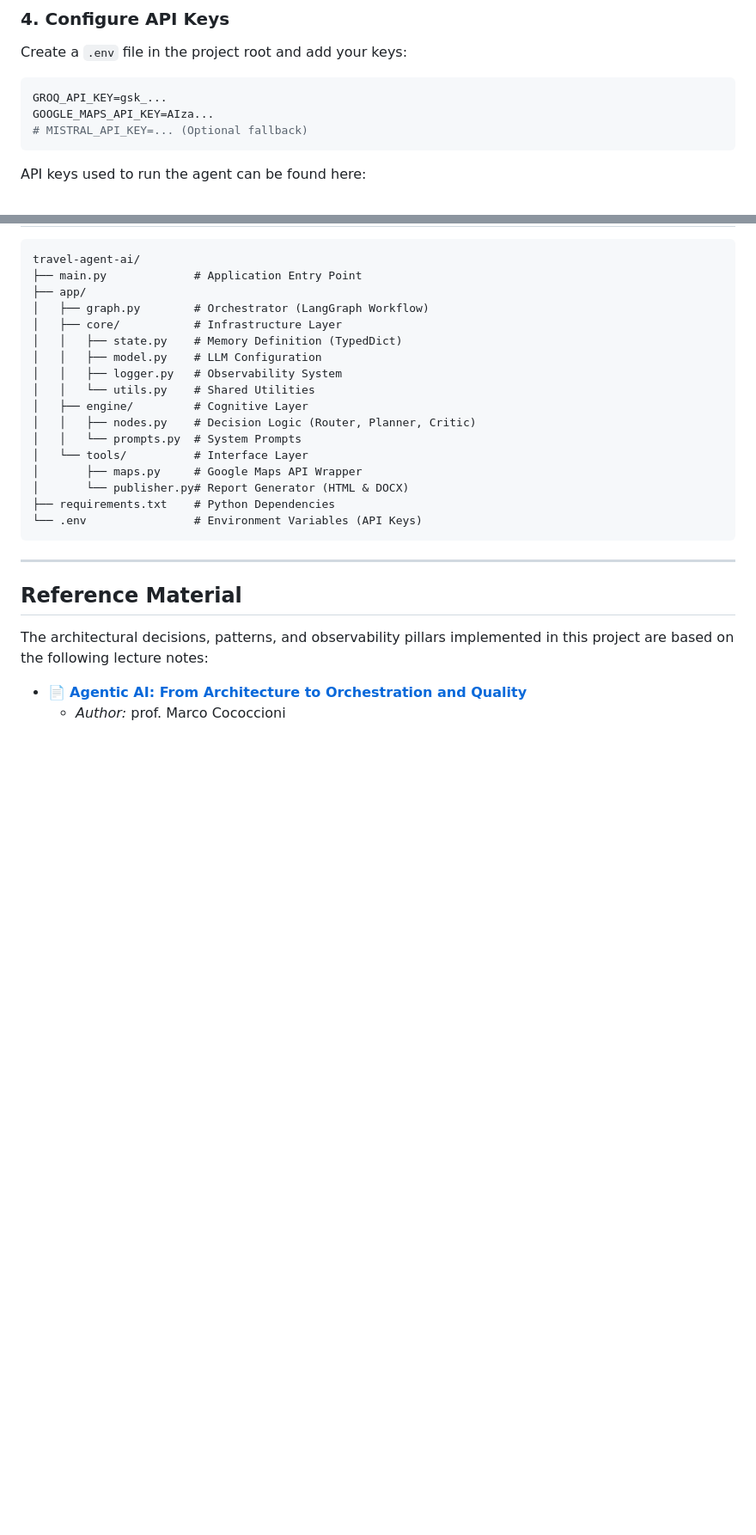
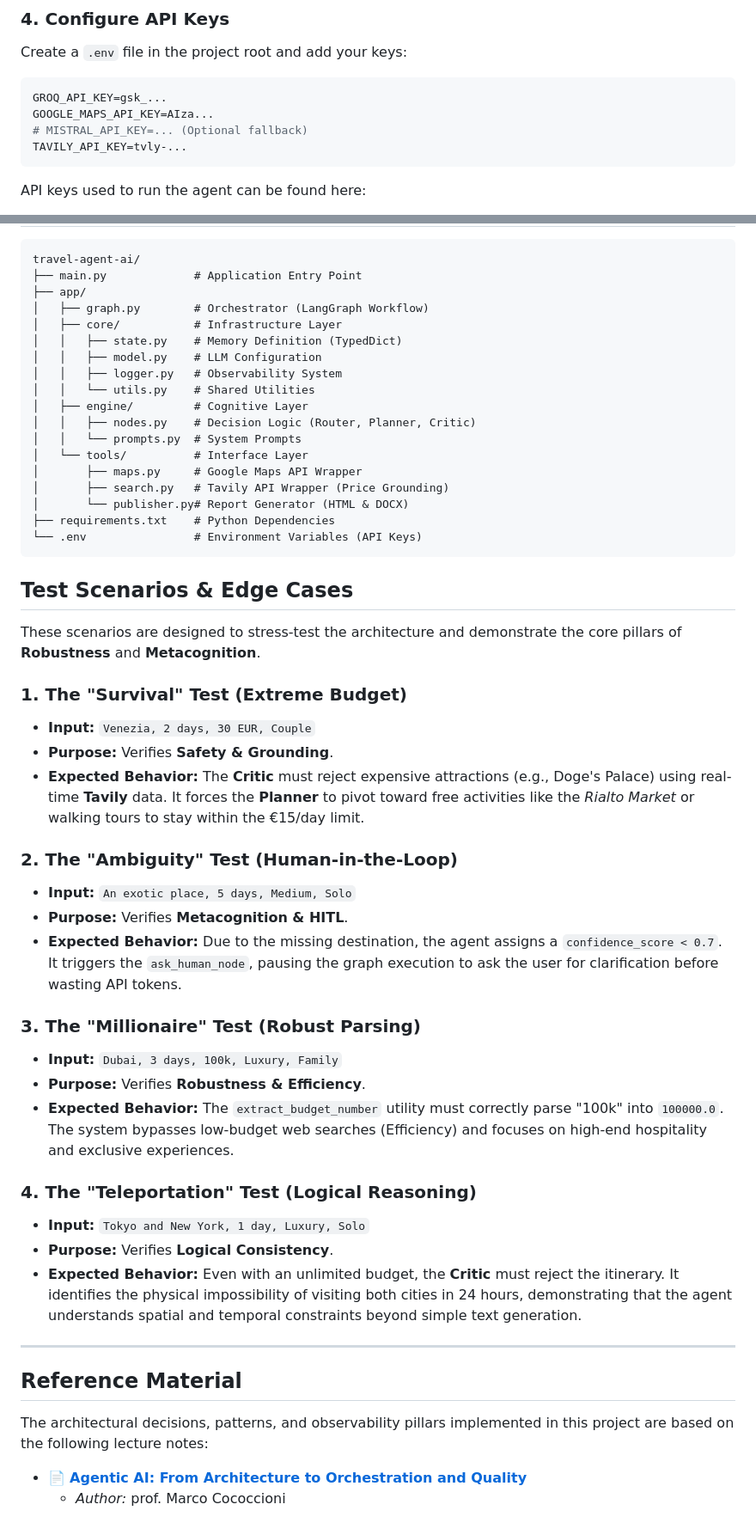
Before and after one commit to martinaspeciale/travel-agent-ai, a Markdown page: README.md, 2 parts joined by grey strips. Shown at 86% size. Rendered like a GitHub page; blank space fills up the shorter version.

Commit message:
docs: update README

````diff
--- a/README.md
+++ b/README.md
@@ -57,6 +61,7 @@ Create a `.env` file in the project root and add your keys:
 GROQ_API_KEY=gsk_...
 GOOGLE_MAPS_API_KEY=AIza...
 # MISTRAL_API_KEY=... (Optional fallback)
+TAVILY_API_KEY=tvly-...
 ```
 API keys used to run the agent can be found here:
 * **Groq API:** [console.groq.com](https://console.groq.com/keys)
@@ -101,10 +109,35 @@ travel-agent-ai/
 │   │   └── prompts.py  # System Prompts
 │   └── tools/          # Interface Layer
 │       ├── maps.py     # Google Maps API Wrapper
+│       ├── search.py   # Tavily API Wrapper (Price Grounding)
 │       └── publisher.py# Report Generator (HTML & DOCX)
 ├── requirements.txt    # Python Dependencies
 └── .env                # Environment Variables (API Keys)
 ```
+
+## Test Scenarios & Edge Cases
+
+These scenarios are designed to stress-test the architecture and demonstrate the core pillars of **Robustness** and **Metacognition**.
+
+### 1. The "Survival" Test (Extreme Budget)
+* **Input:** `Venezia, 2 days, 30 EUR, Couple`
+* **Purpose:** Verifies **Safety & Grounding**.
+* **Expected Behavior:** The **Critic** must reject expensive attractions (e.g., Doge's Palace) using real-time **Tavily** data. It forces the **Planner** to pivot toward free activities like the *Rialto Market* or walking tours to stay within the €15/day limit.
+
+### 2. The "Ambiguity" Test (Human-in-the-Loop)
+* **Input:** `An exotic place, 5 days, Medium, Solo`
+* **Purpose:** Verifies **Metacognition & HITL**.
+* **Expected Behavior:** Due to the missing destination, the agent assigns a `confidence_score < 0.7`. It triggers the `ask_human_node`, pausing the graph execution to ask the user for clarification before wasting API tokens.
+
+### 3. The "Millionaire" Test (Robust Parsing)
+* **Input:** `Dubai, 3 days, 100k, Luxury, Family`
+* **Purpose:** Verifies **Robustness & Efficiency**.
+* **Expected Behavior:** The `extract_budget_number` utility must correctly parse "100k" into `100000.0`. The system bypasses low-budget web searches (Efficiency) and focuses on high-end hospitality and exclusive experiences.
+
+### 4. The "Teleportation" Test (Logical Reasoning)
+* **Input:** `Tokyo and New York, 1 day, Luxury, Solo`
+* **Purpose:** Verifies **Logical Consistency**.
+* **Expected Behavior:** Even with an unlimited budget, the **Critic** must reject the itinerary. It identifies the physical impossibility of visiting both cities in 24 hours, demonstrating that the agent understands spatial and temporal constraints beyond simple text generation.
 
 ---
 
````
Also changed, not shown: other parts of README.md (+10 -3 lines).
